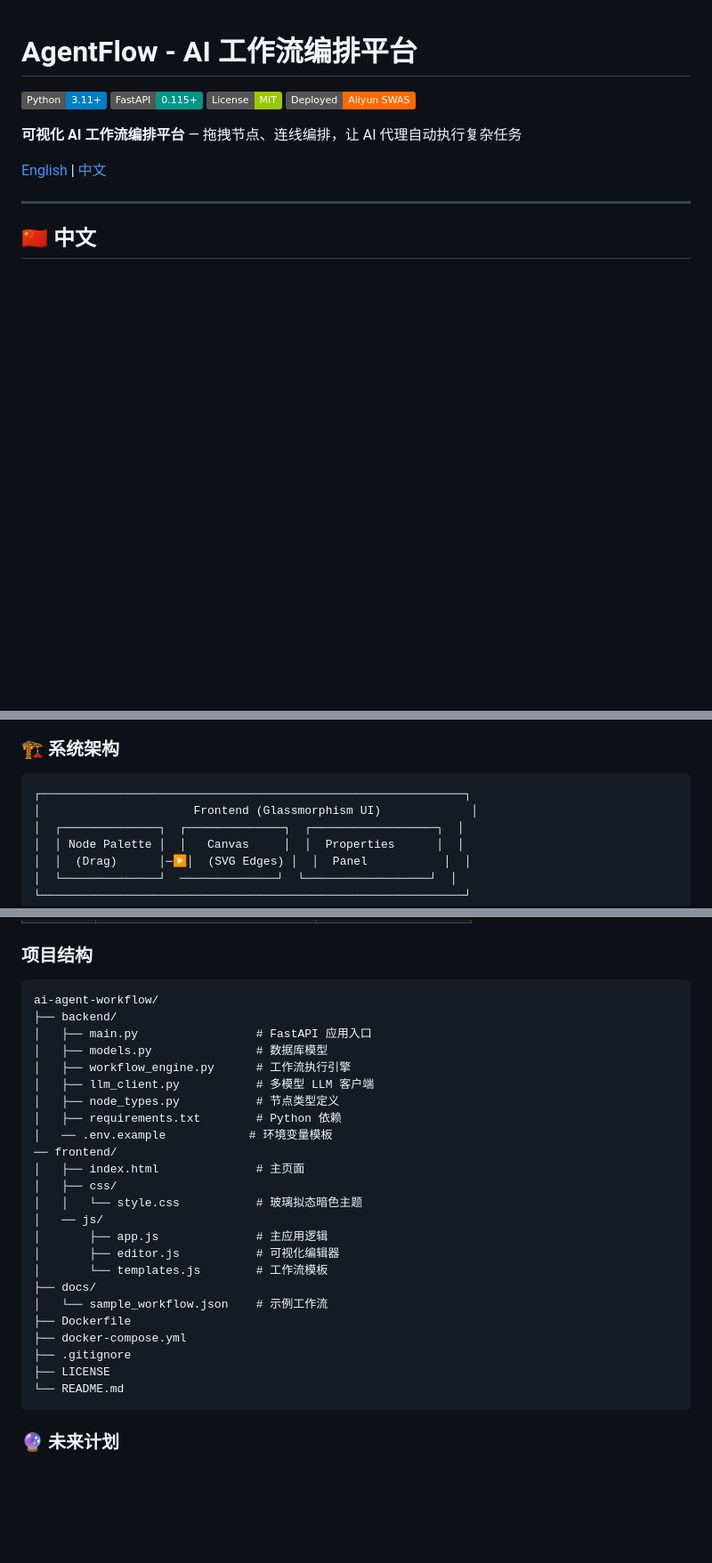
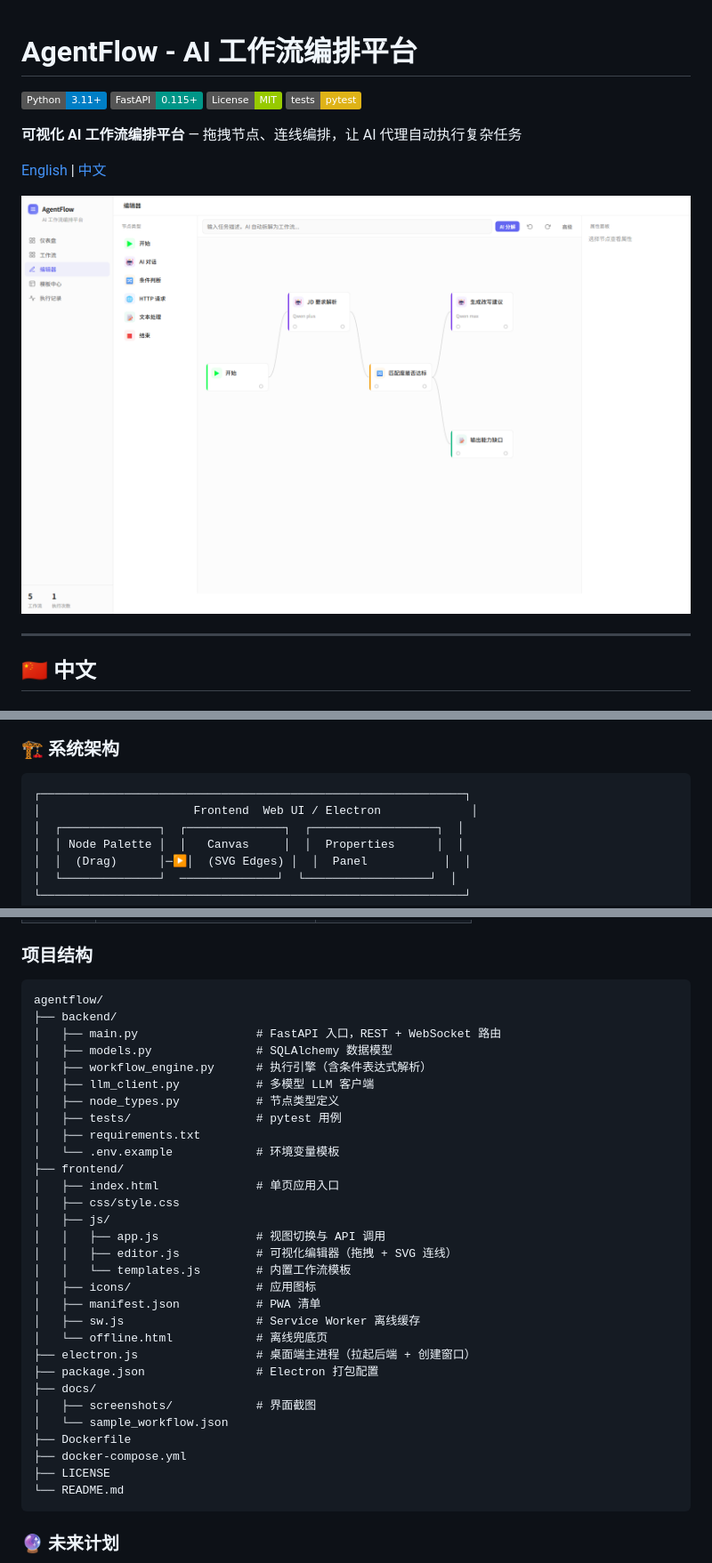
Before and after one commit to cappercclove/agentflow, a Markdown page: README.md, 3 parts joined by grey strips. Shown: that part at 89% size. Drawn GitHub-style; pictures changed too: docs/screenshots/editor.png (added); badges without logos; blank space fills up the shorter version.

Commit message:
docs: add real UI screenshots and drop claims the repo cannot back
The Deployed-Aliyun-SWAS badge and the clone placeholders pointed at a host
and an account that do not exist, and the LLM node shipped an empty icon.
Also retarget package.json at the renamed repository.

````diff
--- a/README.md
+++ b/README.md
@@ -3,11 +3,13 @@
 ![Python](https://img.shields.io/badge/Python-3.11+-blue?logo=python&logoColor=white)
 ![FastAPI](https://img.shields.io/badge/FastAPI-0.115+-009688?logo=fastapi&logoColor=white)
 ![License](https://img.shields.io/badge/License-MIT-green)
-![Deployed](https://img.shields.io/badge/Deployed-Aliyun%20SWAS-FF6A00?logo=alibabacloud)
+![Tests](https://img.shields.io/badge/tests-pytest-yellow?logo=pytest&logoColor=white)
 
 **可视化 AI 工作流编排平台** — 拖拽节点、连线编排，让 AI 代理自动执行复杂任务
 
 [English](#english) | [中文](#中文)
+
+![AgentFlow 工作流编辑器](docs/screenshots/editor.png)
 
 ---
 
@@ -29,7 +31,7 @@ AgentFlow 是一个基于可视化编排的 AI 工作流平台。用户通过拖
 
 ```
 ┌─────────────────────────────────────────────────────────────┐
-│                      Frontend (Glassmorphism UI)             │
+│                      Frontend  Web UI / Electron             │
 │  ┌──────────────┐  ┌──────────────┐  ┌──────────────────┐  │
 │  │ Node Palette │  │   Canvas     │  │  Properties      │  │
 │  │  (Drag)      │─▶│  (SVG Edges) │  │  Panel           │  │
@@ -145,28 +149,34 @@ docker-compose up -d
 ###  项目结构
 
 ```
-ai-agent-workflow/
+agentflow/
 ├── backend/
-│   ├── main.py                 # FastAPI 应用入口
-│   ├── models.py               # 数据库模型
-│   ├── workflow_engine.py      # 工作流执行引擎
+│   ├── main.py                 # FastAPI 入口，REST + WebSocket 路由
+│   ├── models.py               # SQLAlchemy 数据模型
+│   ├── workflow_engine.py      # 执行引擎（含条件表达式解析）
 │   ├── llm_client.py           # 多模型 LLM 客户端
 │   ├── node_types.py           # 节点类型定义
-│   ├── requirements.txt        # Python 依赖
-│   ── .env.example            # 环境变量模板
-── frontend/
-│   ├── index.html              # 主页面
-│   ├── css/
-│   │   └── style.css           # 玻璃拟态暗色主题
-│   ── js/
-│       ├── app.js              # 主应用逻辑
-│       ├── editor.js           # 可视化编辑器
-│       └── templates.js        # 工作流模板
+│   ├── tests/                  # pytest 用例
+│   ├── requirements.txt
+│   └── .env.example            # 环境变量模板
+├── frontend/
+│   ├── index.html              # 单页应用入口
+│   ├── css/style.css
+│   ├── js/
+│   │   ├── app.js              # 视图切换与 API 调用
+│   │   ├── editor.js           # 可视化编辑器（拖拽 + SVG 连线）
+│   │   └── templates.js        # 内置工作流模板
+│   ├── icons/                  # 应用图标
+│   ├── manifest.json           # PWA 清单
+│   ├── sw.js                   # Service Worker 离线缓存
+│   └── offline.html            # 离线兜底页
+├── electron.js                 # 桌面端主进程（拉起后端 + 创建窗口）
+├── package.json                # Electron 打包配置
 ├── docs/
-│   └── sample_workflow.json    # 示例工作流
+│   ├── screenshots/            # 界面截图
+│   └── sample_workflow.json
 ├── Dockerfile
 ├── docker-compose.yml
-├── .gitignore
 ├── LICENSE
 └── README.md
 ```
````
Also changed, not shown: other parts of README.md (+9 -7 lines), docs/screenshots/dashboard.png (added), docs/screenshots/executions.png (added), docs/screenshots/templates.png (added), docs/screenshots/workflows.png (added), 2 other files.
